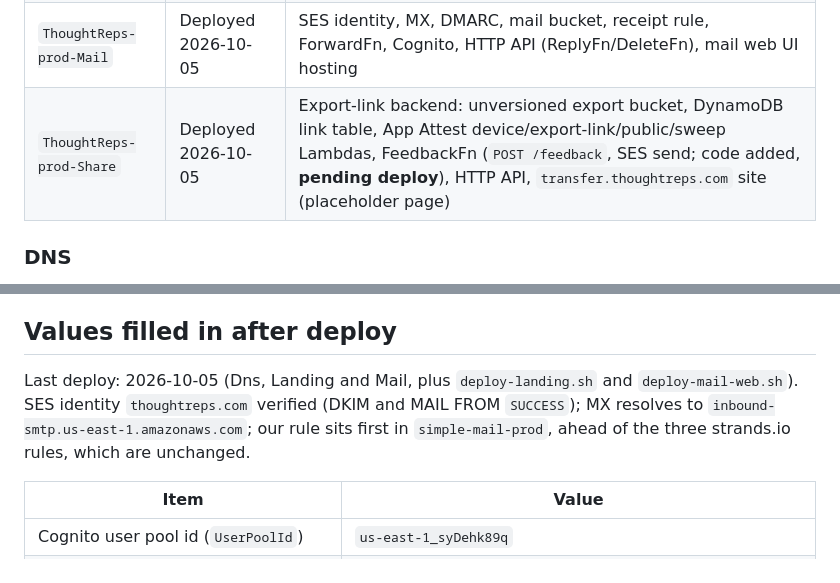
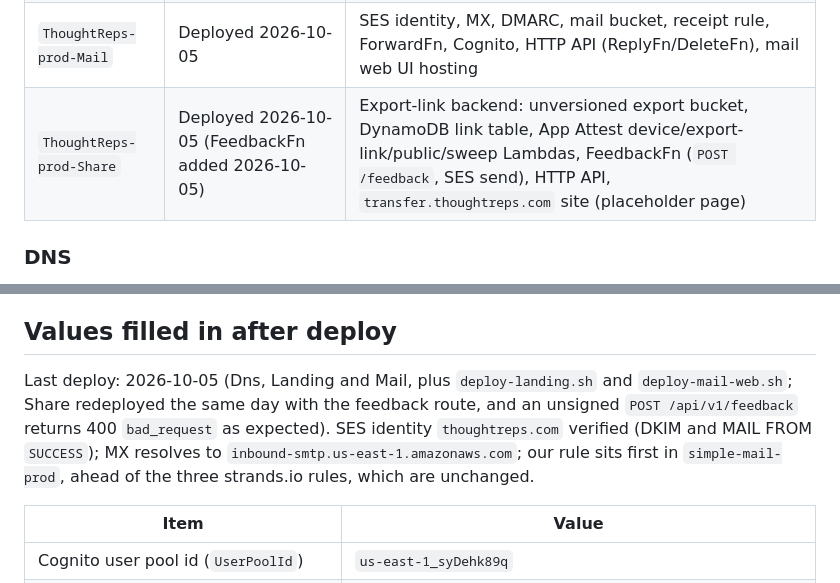
Before and after one commit to fauc3t/thoughtreps-dev, a Markdown page: INTEGRATIONS.md, 2 parts joined by grey strips. Drawn GitHub-style.

```diff
--- a/INTEGRATIONS.md
+++ b/INTEGRATIONS.md
@@ -17,7 +17,7 @@ All in one `cdk.Stage` named `prod` (`infra/lib/app-stage.ts`).
 | `ThoughtReps-prod-Dns` | Deployed 2026-10-05 | Route53 hosted zone `thoughtreps.com` (RETAIN) |
 | `ThoughtReps-prod-Landing` | Deployed 2026-10-05 | S3 bucket (OAC) + CloudFront for the apex, `www` -> apex 301, `404.html`; ACM cert |
 | `ThoughtReps-prod-Mail` | Deployed 2026-10-05 | SES identity, MX, DMARC, mail bucket, receipt rule, ForwardFn, Cognito, HTTP API (ReplyFn/DeleteFn), mail web UI hosting |
-| `ThoughtReps-prod-Share` | Deployed 2026-10-05 | Export-link backend: unversioned export bucket, DynamoDB link table, App Attest device/export-link/public/sweep Lambdas, FeedbackFn (`POST /feedback`, SES send; code added, **pending deploy**), HTTP API, `transfer.thoughtreps.com` site (placeholder page) |
+| `ThoughtReps-prod-Share` | Deployed 2026-10-05 (FeedbackFn added 2026-10-05) | Export-link backend: unversioned export bucket, DynamoDB link table, App Attest device/export-link/public/sweep Lambdas, FeedbackFn (`POST /feedback`, SES send), HTTP API, `transfer.thoughtreps.com` site (placeholder page) |
 
 ### DNS
 
@@ -35,7 +35,7 @@ All in one `cdk.Stage` named `prod` (`infra/lib/app-stage.ts`).
 
 ## Values filled in after deploy
 
-Last deploy: 2026-10-05 (Dns, Landing and Mail, plus `deploy-landing.sh` and `deploy-mail-web.sh`). SES identity `thoughtreps.com` verified (DKIM and MAIL FROM `SUCCESS`); MX resolves to `inbound-smtp.us-east-1.amazonaws.com`; our rule sits first in `simple-mail-prod`, ahead of the three strands.io rules, which are unchanged.
+Last deploy: 2026-10-05 (Dns, Landing and Mail, plus `deploy-landing.sh` and `deploy-mail-web.sh`; Share redeployed the same day with the feedback route, and an unsigned `POST /api/v1/feedback` returns 400 `bad_request` as expected). SES identity `thoughtreps.com` verified (DKIM and MAIL FROM `SUCCESS`); MX resolves to `inbound-smtp.us-east-1.amazonaws.com`; our rule sits first in `simple-mail-prod`, ahead of the three strands.io rules, which are unchanged.
 
 | Item | Value |
 | --- | --- |
```
Also changed, not shown: designs/Thought Reps for iPhone — Design Spec.md (+8 -6 lines), infra/CLAUDE.md (+1 -1 lines).
